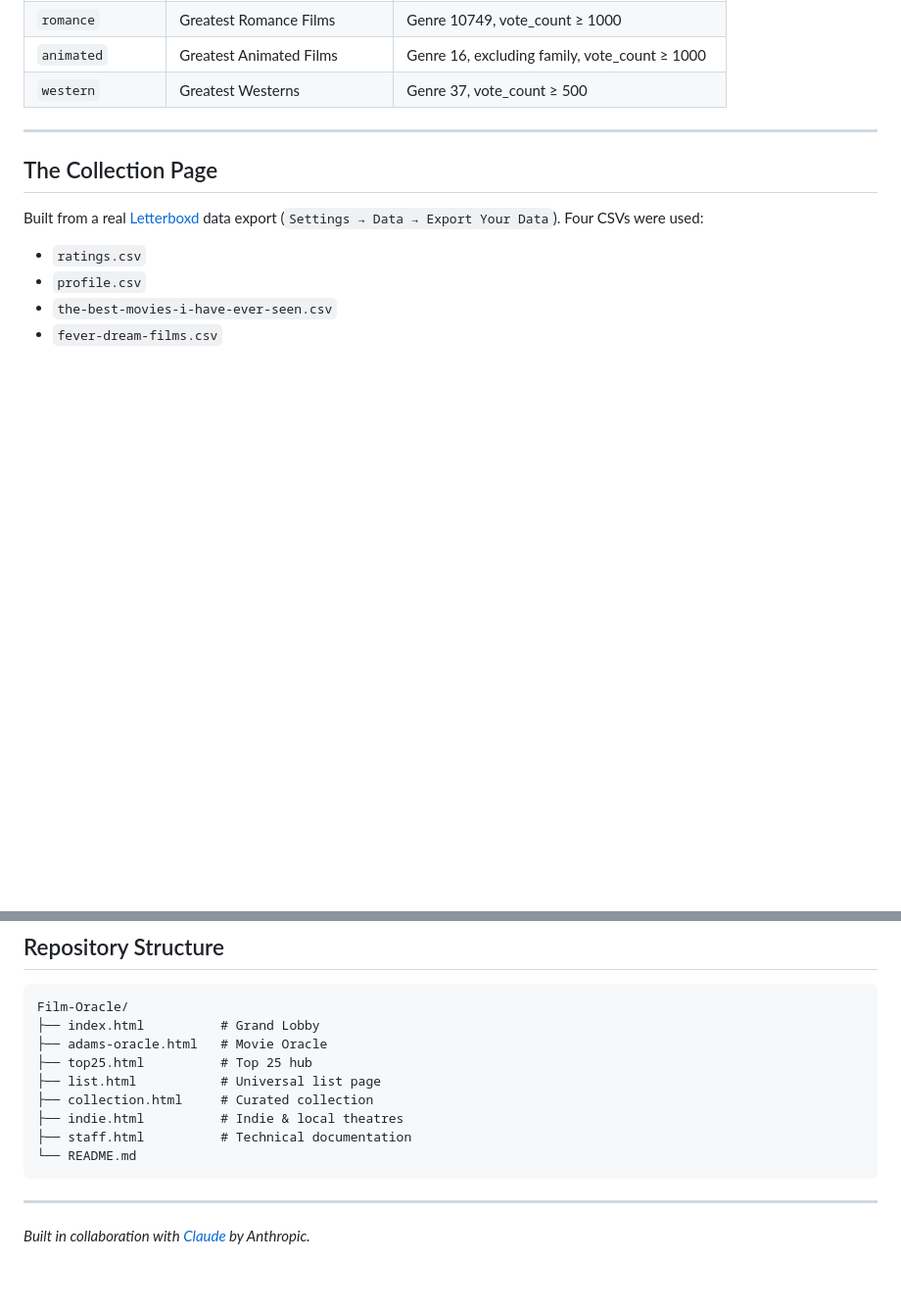
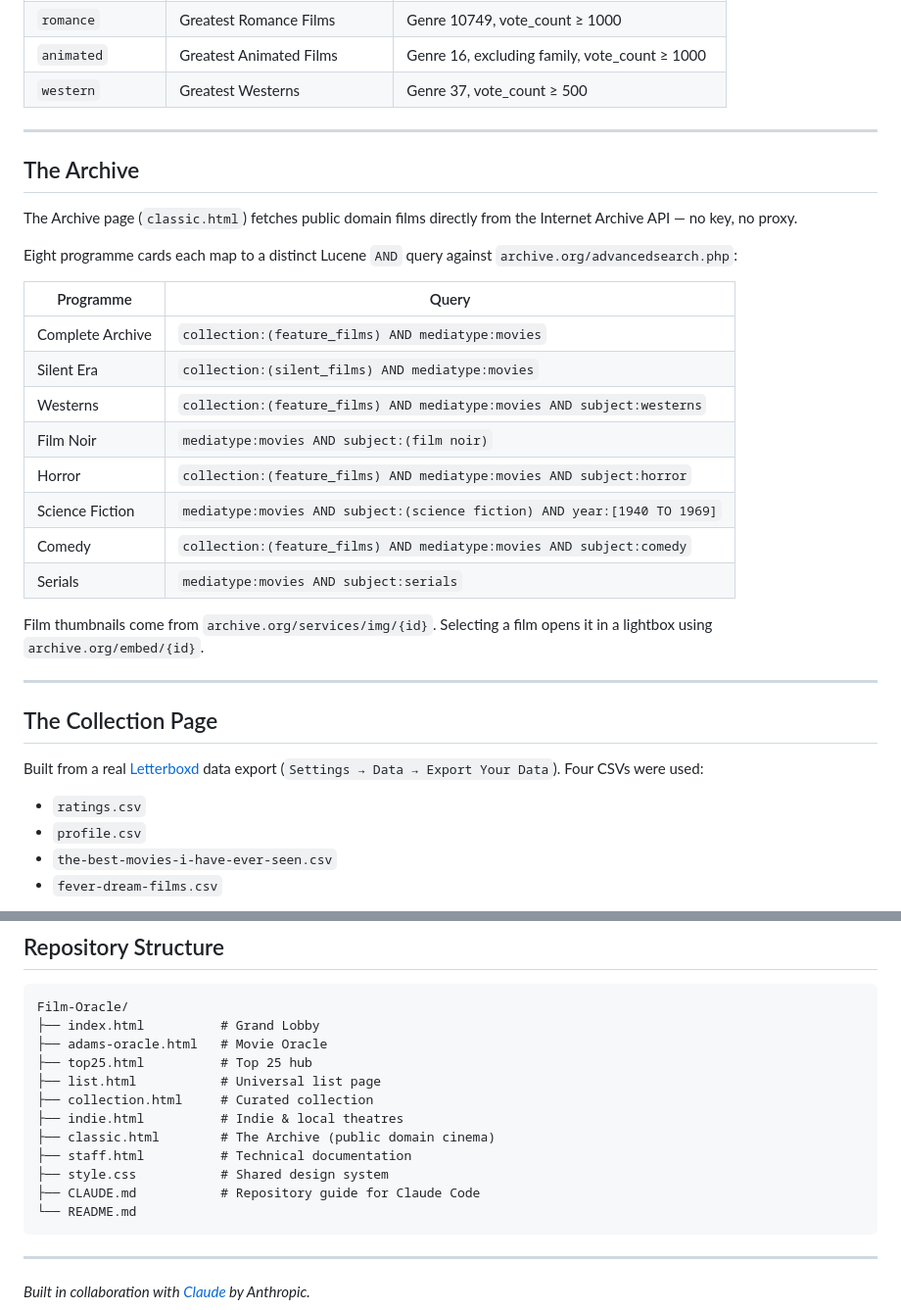
Before and after one commit to AdamR-312/Film-Oracle, a Markdown page: README.md, 2 parts joined by grey strips. Shown at 98% size. Drawn GitHub-style; blank space fills up the shorter version.

````diff
--- a/README.md
+++ b/README.md
@@ -91,6 +119,27 @@ Each list fetches four pages of results simultaneously (~80 candidates), then fi
 | `romance` | Greatest Romance Films | Genre 10749, vote_count ≥ 1000 |
 | `animated` | Greatest Animated Films | Genre 16, excluding family, vote_count ≥ 1000 |
 | `western` | Greatest Westerns | Genre 37, vote_count ≥ 500 |
+
+---
+
+## The Archive
+
+The Archive page (`classic.html`) fetches public domain films directly from the Internet Archive API — no key, no proxy.
+
+Eight programme cards each map to a distinct Lucene `AND` query against `archive.org/advancedsearch.php`:
+
+| Programme | Query |
+|-----------|-------|
+| Complete Archive | `collection:(feature_films) AND mediatype:movies` |
+| Silent Era | `collection:(silent_films) AND mediatype:movies` |
+| Westerns | `collection:(feature_films) AND mediatype:movies AND subject:westerns` |
+| Film Noir | `mediatype:movies AND subject:(film noir)` |
+| Horror | `collection:(feature_films) AND mediatype:movies AND subject:horror` |
+| Science Fiction | `mediatype:movies AND subject:(science fiction) AND year:[1940 TO 1969]` |
+| Comedy | `collection:(feature_films) AND mediatype:movies AND subject:comedy` |
+| Serials | `mediatype:movies AND subject:serials` |
+
+Film thumbnails come from `archive.org/services/img/{id}`. Selecting a film opens it in a lightbox using `archive.org/embed/{id}`.
 
 ---
 
@@ -165,7 +214,10 @@ Film-Oracle/
 ├── list.html           # Universal list page
 ├── collection.html     # Curated collection
 ├── indie.html          # Indie & local theatres
+├── classic.html        # The Archive (public domain cinema)
 ├── staff.html          # Technical documentation
+├── style.css           # Shared design system
+├── CLAUDE.md           # Repository guide for Claude Code
 └── README.md
 ```
 
````
Also changed, not shown: other parts of README.md (+41 -13 lines).
